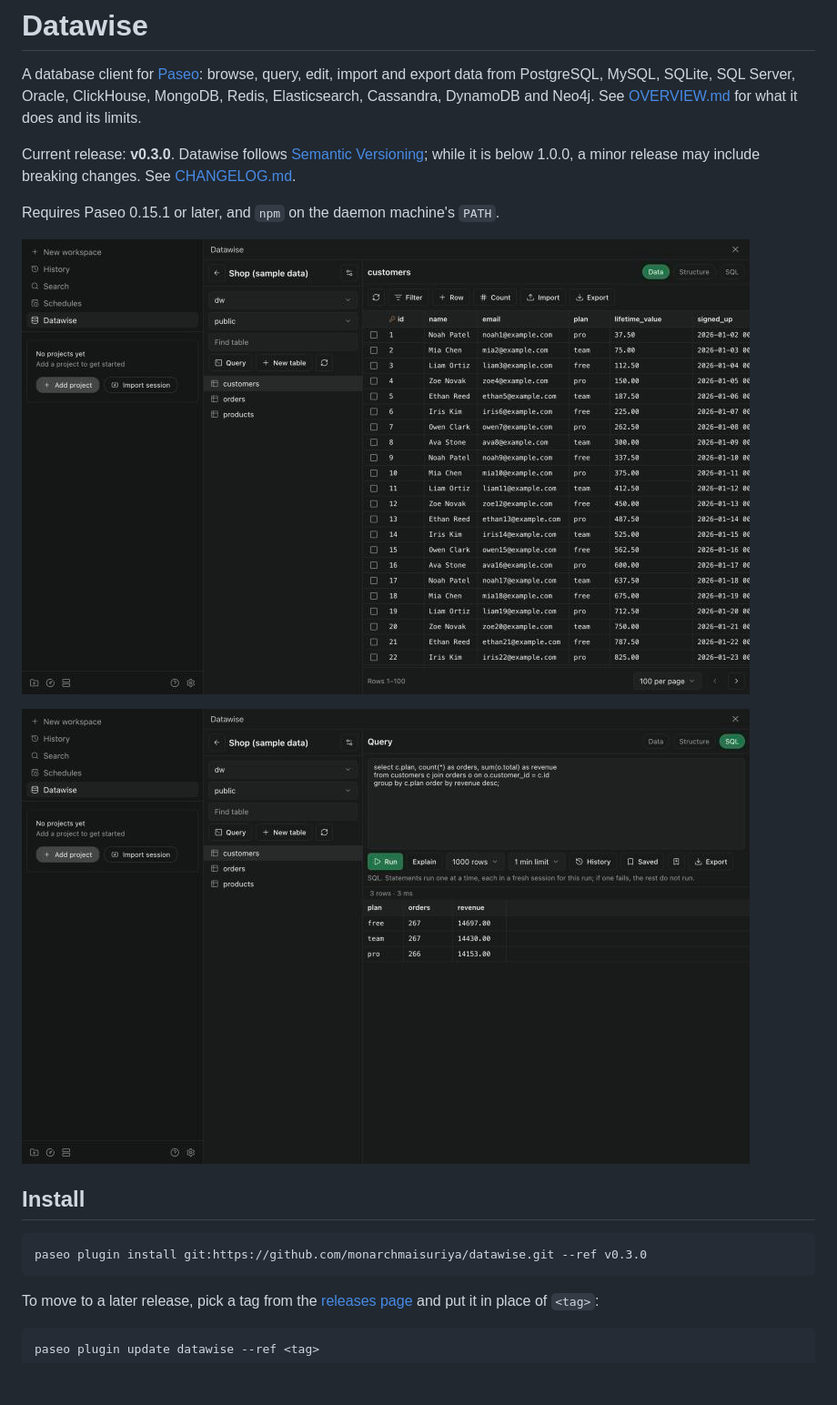
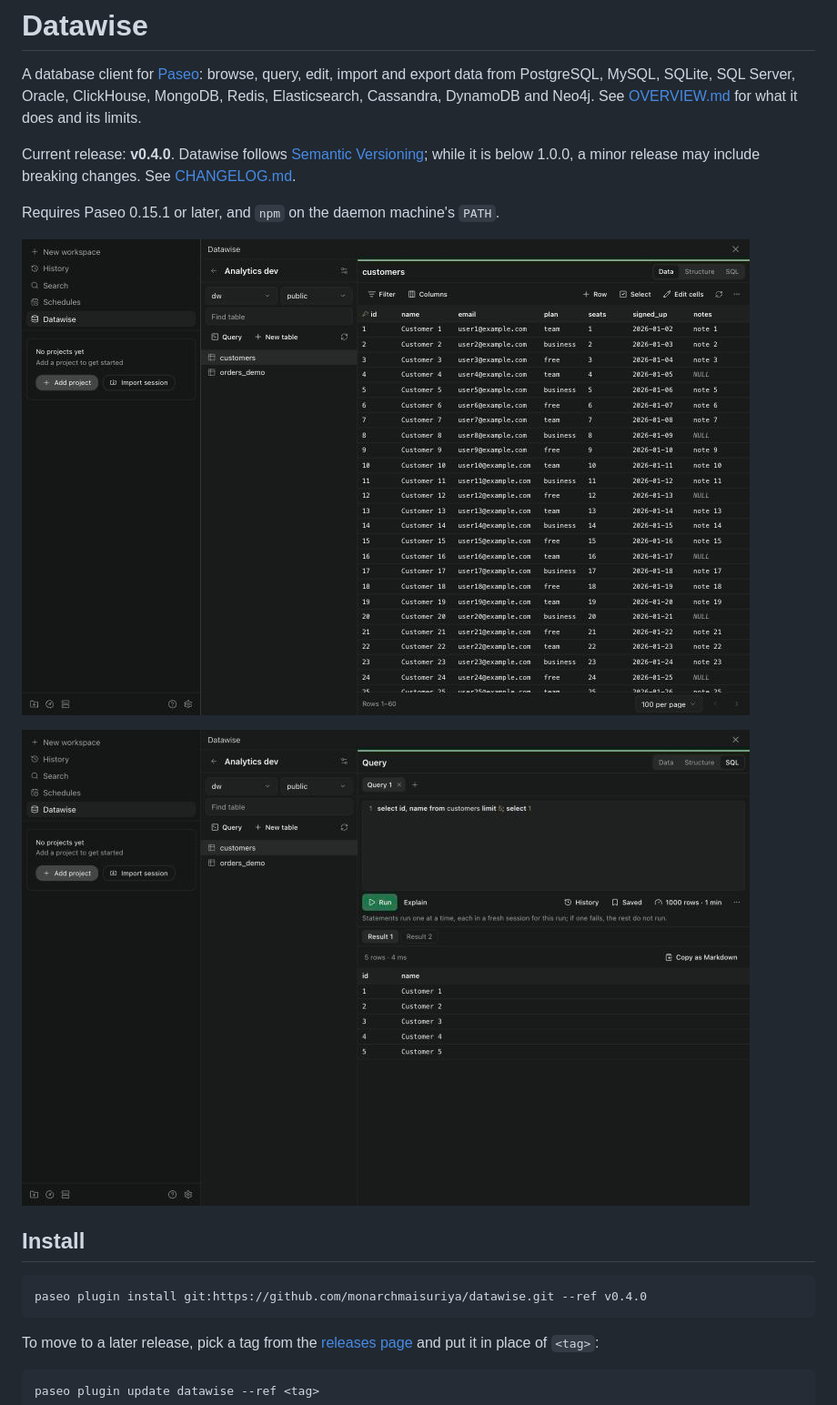
Before and after one commit to monarchmaisuriya/datawise, a Markdown page: README.md, the part around the change. Shown at 91% size. GitHub-like rendering; pictures changed too: assets/data.jpg, assets/query.jpg; blank space fills up the shorter version.

````diff
--- a/README.md
+++ b/README.md
@@ -4,7 +4,7 @@
 
 A database client for [Paseo](https://paseo.sh): browse, query, edit, import and export data from PostgreSQL, MySQL, SQLite, SQL Server, Oracle, ClickHouse, MongoDB, Redis, Elasticsearch, Cassandra, DynamoDB and Neo4j. See [OVERVIEW.md](OVERVIEW.md) for what it does and its limits.
 
-Current release: **v0.3.0**. Datawise follows [Semantic Versioning](https://semver.org/); while it is below 1.0.0, a minor release may include breaking changes. See [CHANGELOG.md](CHANGELOG.md).
+Current release: **v0.4.0**. Datawise follows [Semantic Versioning](https://semver.org/); while it is below 1.0.0, a minor release may include breaking changes. See [CHANGELOG.md](CHANGELOG.md).
 
 Requires Paseo 0.15.1 or later, and `npm` on the daemon machine's `PATH`.
 
@@ -15,7 +15,7 @@ Requires Paseo 0.15.1 or later, and `npm` on the daemon machine's `PATH`.
 ## Install
 
 ```bash
-paseo plugin install git:https://github.com/monarchmaisuriya/datawise.git --ref v0.3.0
+paseo plugin install git:https://github.com/monarchmaisuriya/datawise.git --ref v0.4.0
 ```
 
 To move to a later release, pick a tag from the [releases page](https://github.com/monarchmaisuriya/datawise/releases) and put it in place of `<tag>`:
````
Also changed, not shown: CHANGELOG.md (+17 -0 lines), OVERVIEW.md (+1 -1 lines), docs/2026-11-06-1855_ui-declutter_research.md (added, +53 -0 lines), docs/2026-11-06-1900_ui-declutter_plan.md (added, +213 -0 lines), 13 other files.
